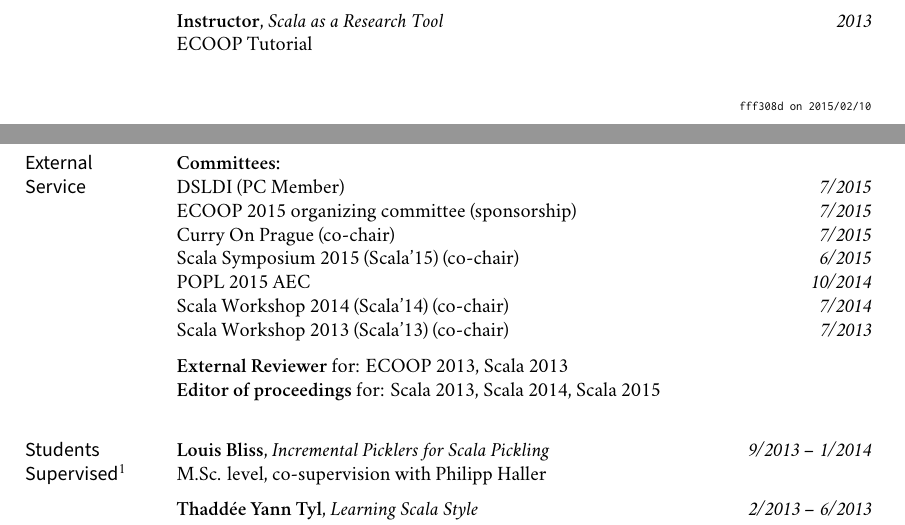
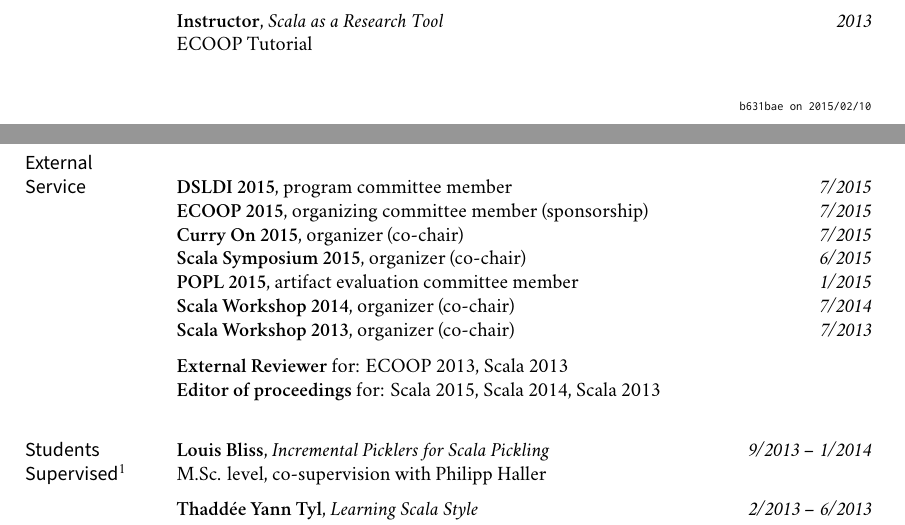
Before and after one commit to heathermiller/cv, a LaTeX CV (cv.tex, which reads vc.tex): two parts of pages 1 and 5 of 6, joined at a grey line, cut so that both start at the same text. Compiled offline with XeLaTeX; a missing font is replaced by an installed copy or a similar font.

Commit message:
External service more readable

```diff
--- a/cv.tex
+++ b/cv.tex
@@ -575,18 +575,18 @@
 \medskip
 \marginhead{External \newline Service}
 
-\noindent {\bf Committees:}
-\newline\noindent DSLDI (PC Member)\dates{7/2015}
-\newline\noindent ECOOP 2015 organizing committee (sponsorship)\dates{7/2015}
-\newline\noindent Curry On Prague (co-chair)\dates{7/2015}
-\newline\noindent Scala Symposium 2015 (Scala'15) (co-chair)\dates{6/2015}
-\newline\noindent POPL 2015 AEC\dates{10/2014}
-\newline\noindent Scala Workshop 2014 (Scala'14) (co-chair)\dates{7/2014}
-\newline\noindent Scala Workshop 2013 (Scala'13) (co-chair)\dates{7/2013}
+% \noindent {\bf Committees:}
+\noindent\newline\noindent {\bf DSLDI 2015}, program committee member\dates{7/2015}
+\newline\noindent {\bf ECOOP 2015}, organizing committee member (sponsorship)\dates{7/2015}
+\newline\noindent {\bf Curry On 2015}, organizer (co-chair)\dates{7/2015}
+\newline\noindent {\bf Scala Symposium 2015}, organizer (co-chair)\dates{6/2015}
+\newline\noindent {\bf POPL 2015}, artifact evaluation committee member\dates{1/2015}
+\newline\noindent {\bf Scala Workshop 2014}, organizer (co-chair)\dates{7/2014}
+\newline\noindent {\bf Scala Workshop 2013}, organizer (co-chair)\dates{7/2013}
 
 \medskip
 \noindent {\bf External Reviewer} for: ECOOP 2013, Scala 2013
-\newline\noindent {\bf Editor of proceedings} for: Scala 2013, Scala 2014, Scala 2015
+\newline\noindent {\bf Editor of proceedings} for: Scala 2015, Scala 2014, Scala 2013
 
 \bigskip
 
--- a/vc.tex
+++ b/vc.tex
@@ -8,0 +6 @@
+\gdef\GITAbrHash{b631bae}%
```
Also changed, not shown: cv.pdf, vc.tex (13 more changed lines).
